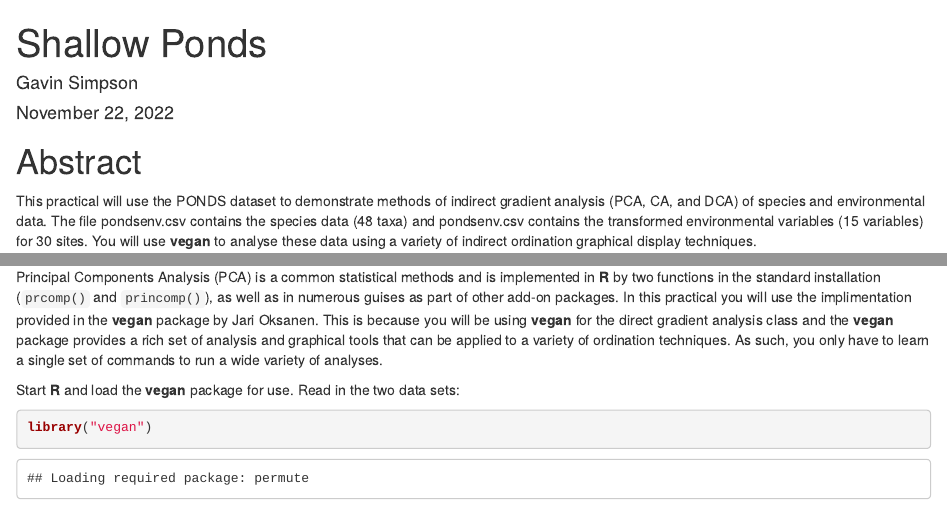
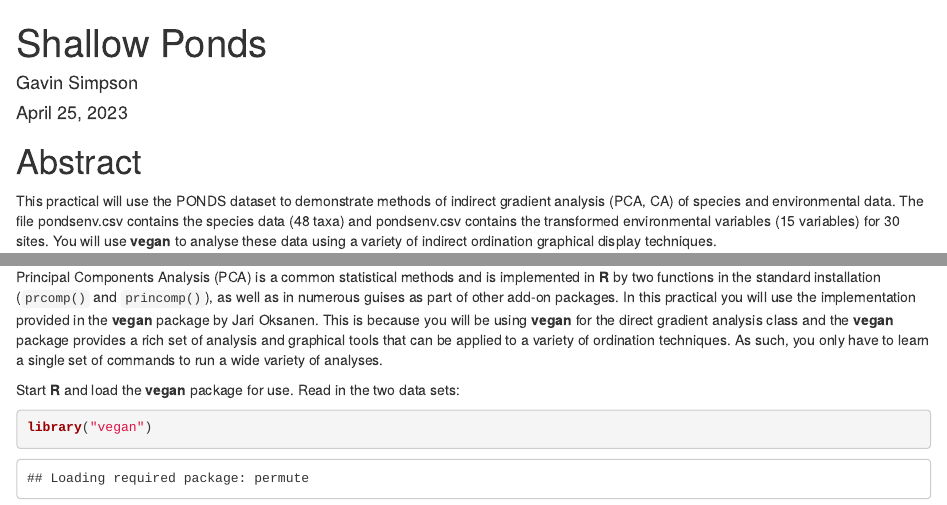
Before and after one commit to gavinsimpson/physalia-multivariate, an R Markdown document (02-tuesday/ponds.Rmd): the page in a window 1100 px wide, from its top, and a second part further down, joined at a grey line. Rendered offline with R 4.5, knitr and Pandoc, with nearby package versions; some code elsewhere in the file could not run offline.

Commit message:
fix some typos

````diff
--- a/02-tuesday/ponds.Rmd
+++ b/02-tuesday/ponds.Rmd
@@ -1,20 +1,20 @@
 ---
 title: "Shallow Ponds"
 author: Gavin Simpson
-date: November 22, 2022
+date: April 25, 2023
 output: html_document
 ---
 
 # Abstract
 
-This practical will use the PONDS dataset to demonstrate methods of indirect gradient analysis (PCA, CA, and DCA) of species and environmental data. The file pondsenv.csv contains the species data (48 taxa) and pondsenv.csv contains the transformed environmental variables (15 variables) for 30 sites. You will use **vegan** to analyse these data using a variety of indirect ordination graphical display techniques.
+This practical will use the PONDS dataset to demonstrate methods of indirect gradient analysis (PCA, CA) of species and environmental data. The file pondsenv.csv contains the species data (48 taxa) and pondsenv.csv contains the transformed environmental variables (15 variables) for 30 sites. You will use **vegan** to analyse these data using a variety of indirect ordination graphical display techniques.
 
 ```{r echo=FALSE,results="hide"}
 library(mgcv)
 ```
 
 # Principal Components Analysis
-Principal Components Analysis (PCA) is a common statistical methods and is implemented in **R** by two functions in the standard installation (`prcomp()` and `princomp()`), as well as in numerous guises as part of other add-on packages. In this practical you will use the implimentation provided in the **vegan** package by Jari Oksanen. This is because you will be using **vegan** for the direct gradient analysis class and the **vegan** package provides a rich set of analysis and graphical tools that can be applied to a variety of ordination techniques. As such, you only have to learn a single set of commands to run a wide variety of analyses.
+Principal Components Analysis (PCA) is a common statistical methods and is implemented in **R** by two functions in the standard installation (`prcomp()` and `princomp()`), as well as in numerous guises as part of other add-on packages. In this practical you will use the implementation provided in the **vegan** package by Jari Oksanen. This is because you will be using **vegan** for the direct gradient analysis class and the **vegan** package provides a rich set of analysis and graphical tools that can be applied to a variety of ordination techniques. As such, you only have to learn a single set of commands to run a wide variety of analyses.
 
 Start **R** and load the **vegan** package for use. Read in the two data sets:
 
````
Also changed, not shown: 02-tuesday/ponds.Rmd (4 more changed lines).
